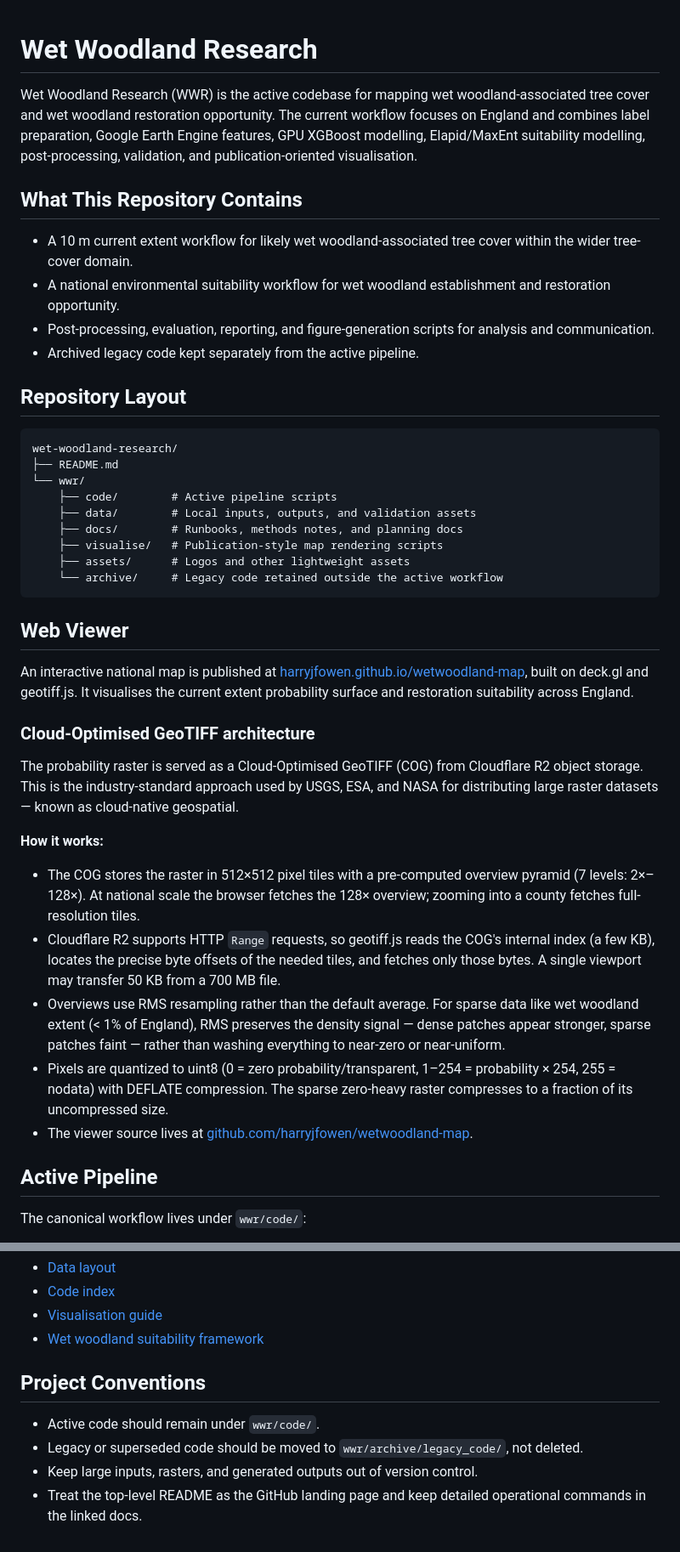
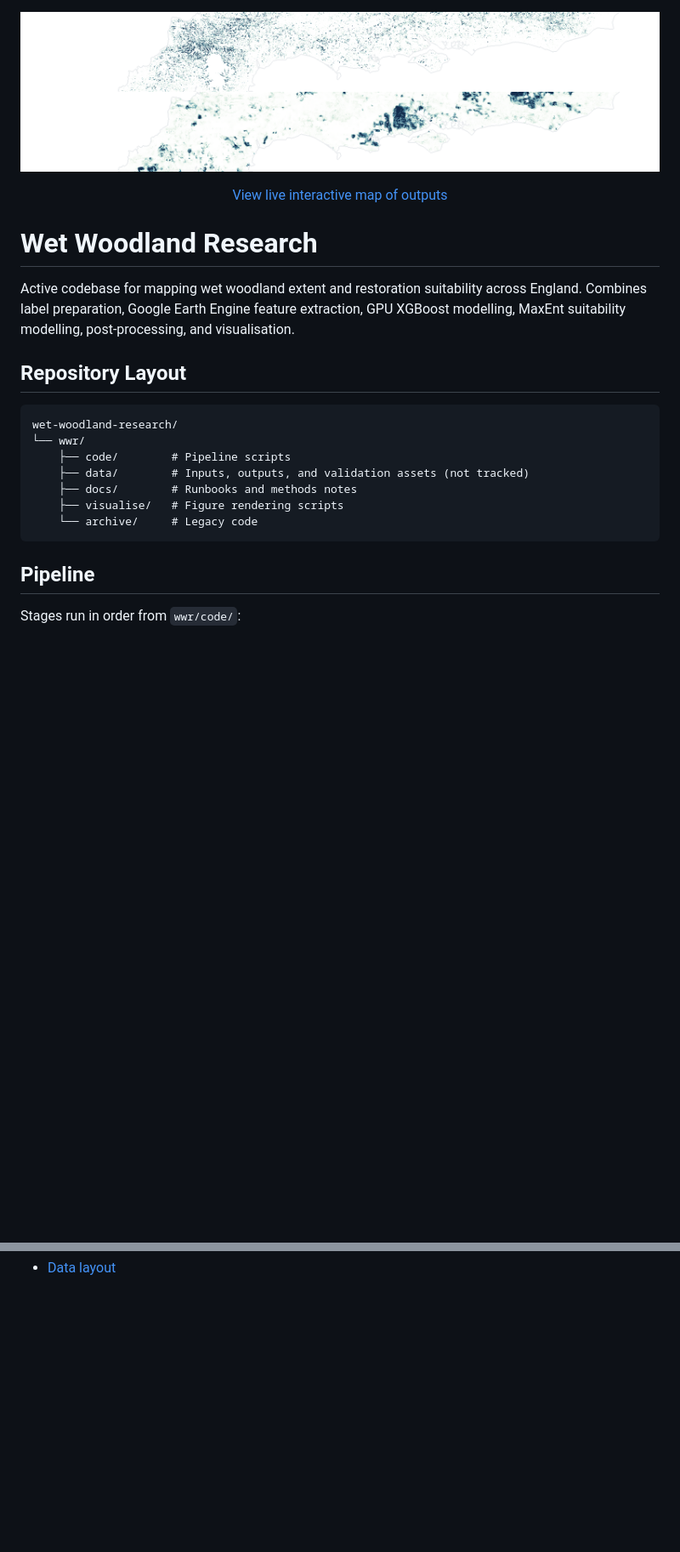
Before and after one commit to harryjfowen/wet-woodland-research, a Markdown page: README.md, 2 parts joined by grey strips. Shown at 85% size. GitHub-like rendering; pictures changed too: outputs/images/github_banner.png (added); blank space fills up the shorter version.

````diff
--- a/README.md
+++ b/README.md
@@ -1,59 +1,27 @@
-<!--
-Optional banner placement:
-
 <p align="center">
-  <img src="wwr/assets/images/banner.png" alt="Wet Woodland Research banner" width="100%" />
+  <img src="outputs/images/github_banner.png" alt="Wet woodland extent probability and habitat suitability across England" width="100%" />
 </p>
--->
+<p align="center">
+  <a href="https://harryjfowen.github.io/wetwoodland-map/">View live interactive map of outputs</a>
+</p>
 
 # Wet Woodland Research
 
-Wet Woodland Research (WWR) is the active codebase for mapping wet woodland-associated
-tree cover and wet woodland restoration opportunity. The current workflow focuses on
-England and combines label preparation, Google Earth Engine features, GPU XGBoost
-modelling, Elapid/MaxEnt suitability modelling, post-processing, validation, and
-publication-oriented visualisation.
-
-## What This Repository Contains
-
-- A 10 m current extent workflow for likely wet woodland-associated tree cover within the
-  wider tree-cover domain.
-- A national environmental suitability workflow for wet woodland establishment and
-  restoration opportunity.
-- Post-processing, evaluation, reporting, and figure-generation scripts for analysis and
-  communication.
-- Archived legacy code kept separately from the active pipeline.
+Active codebase for mapping wet woodland extent and restoration suitability across England. Combines label preparation, Google Earth Engine feature extraction, GPU XGBoost modelling, MaxEnt suitability modelling, post-processing, and visualisation.
 
 ## Repository Layout
 
 ```text
 wet-woodland-research/
-├── README.md
 └── wwr/
-    ├── code/        # Active pipeline scripts
-    ├── data/        # Local inputs, outputs, and validation assets
-    ├── docs/        # Runbooks, methods notes, and planning docs
-    ├── visualise/   # Publication-style map rendering scripts
-    ├── assets/      # Logos and other lightweight assets
-    └── archive/     # Legacy code retained outside the active workflow
+    ├── code/        # Pipeline scripts
+    ├── data/        # Inputs, outputs, and validation assets (not tracked)
+    ├── docs/        # Runbooks and methods notes
+    ├── visualise/   # Figure rendering scripts
+    └── archive/     # Legacy code
 ```
 
-## Web Viewer
+## Pipeline
 
-An interactive national map is published at [harryjfowen.github.io/wetwoodland-map](https://harryjfowen.github.io/wetwoodland-map), built on deck.gl and geotiff.js. It visualises the current extent probability surface and restoration suitability across England.
+Stages run in order from `wwr/code/`:
 
-### Cloud-Optimised GeoTIFF architecture
-
-The probability raster is served as a Cloud-Optimised GeoTIFF (COG) from Cloudflare R2 object storage. This is the industry-standard approach used by USGS, ESA, and NASA for distributing large raster datasets — known as cloud-native geospatial.
-
-**How it works:**
-- The COG stores the raster in 512×512 pixel tiles with a pre-computed overview pyramid (7 levels: 2×–128×). At national scale the browser fetches the 128× overview; zooming into a county fetches full-resolution tiles.
-- Cloudflare R2 supports HTTP `Range` requests, so geotiff.js reads the COG's internal index (a few KB), locates the precise byte offsets of the needed tiles, and fetches only those bytes. A single viewport may transfer 50 KB from a 700 MB file.
-- Overviews use RMS resampling rather than the default average. For sparse data like wet woodland extent (< 1% of England), RMS preserves the density signal — dense patches appear stronger, sparse patches faint — rather than washing everything to near-zero or near-uniform.
-- Pixels are quantized to uint8 (0 = zero probability/transparent, 1–254 = probability × 254, 255 = nodata) with DEFLATE compression. The sparse zero-heavy raster compresses to a fraction of its uncompressed size.
-- The viewer source lives at [github.com/harryjfowen/wetwoodland-map](https://github.com/harryjfowen/wetwoodland-map).
-
-## Active Pipeline
-
-The canonical workflow lives under `wwr/code/`:
-
@@ -142,12 +58 @@ Common output folders include:
 - [Data layout](wwr/data/README.md)
-- [Code index](wwr/code/README.md)
-- [Visualisation guide](wwr/visualise/README.md)
-- [Wet woodland suitability framework](wwr/docs/methods/WET_WOODLAND_SUITABILITY_FRAMEWORK.md)
-
-## Project Conventions
-
-- Active code should remain under `wwr/code/`.
-- Legacy or superseded code should be moved to `wwr/archive/legacy_code/`, not deleted.
-- Keep large inputs, rasters, and generated outputs out of version control.
-- Treat the top-level README as the GitHub landing page and keep detailed operational
-  commands in the linked docs.
````
Also changed, not shown: other parts of README.md (+20 -72 lines), 1 other file.
